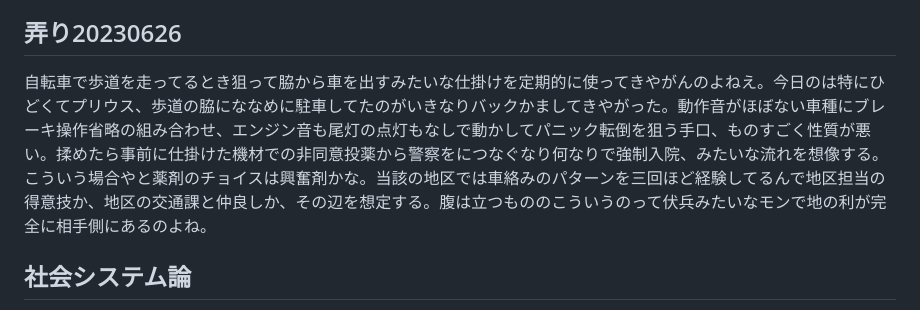
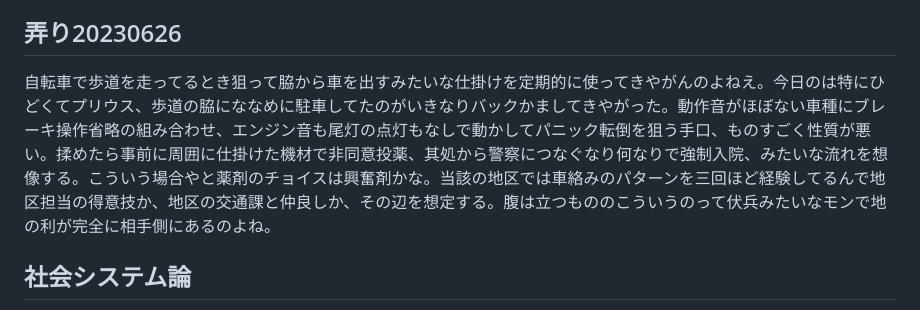
Before and after one commit to ozzymon/httpsvr, a Markdown page: misc.md, the part around the change. Drawn GitHub-style.

```diff
--- a/misc.md
+++ b/misc.md
@@ -5,7 +5,7 @@
 
 ## 弄り20230626
 
-自転車で歩道を走ってるとき狙って脇から車を出すみたいな仕掛けを定期的に使ってきやがんのよねえ。今日のは特にひどくてプリウス、歩道の脇にななめに駐車してたのがいきなりバックかましてきやがった。動作音がほぼない車種にブレーキ操作省略の組み合わせ、エンジン音も尾灯の点灯もなしで動かしてパニック転倒を狙う手口、ものすごく性質が悪い。揉めたら事前に仕掛けた機材での非同意投薬から警察をにつなぐなり何なりで強制入院、みたいな流れを想像する。こういう場合やと薬剤のチョイスは興奮剤かな。当該の地区では車絡みのパターンを三回ほど経験してるんで地区担当の得意技か、地区の交通課と仲良しか、その辺を想定する。腹は立つもののこういうのって伏兵みたいなモンで地の利が完全に相手側にあるのよね。
+自転車で歩道を走ってるとき狙って脇から車を出すみたいな仕掛けを定期的に使ってきやがんのよねえ。今日のは特にひどくてプリウス、歩道の脇にななめに駐車してたのがいきなりバックかましてきやがった。動作音がほぼない車種にブレーキ操作省略の組み合わせ、エンジン音も尾灯の点灯もなしで動かしてパニック転倒を狙う手口、ものすごく性質が悪い。揉めたら事前に周囲に仕掛けた機材で非同意投薬、其処から警察につなぐなり何なりで強制入院、みたいな流れを想像する。こういう場合やと薬剤のチョイスは興奮剤かな。当該の地区では車絡みのパターンを三回ほど経験してるんで地区担当の得意技か、地区の交通課と仲良しか、その辺を想定する。腹は立つもののこういうのって伏兵みたいなモンで地の利が完全に相手側にあるのよね。
 
 
 ## 社会システム論
```
